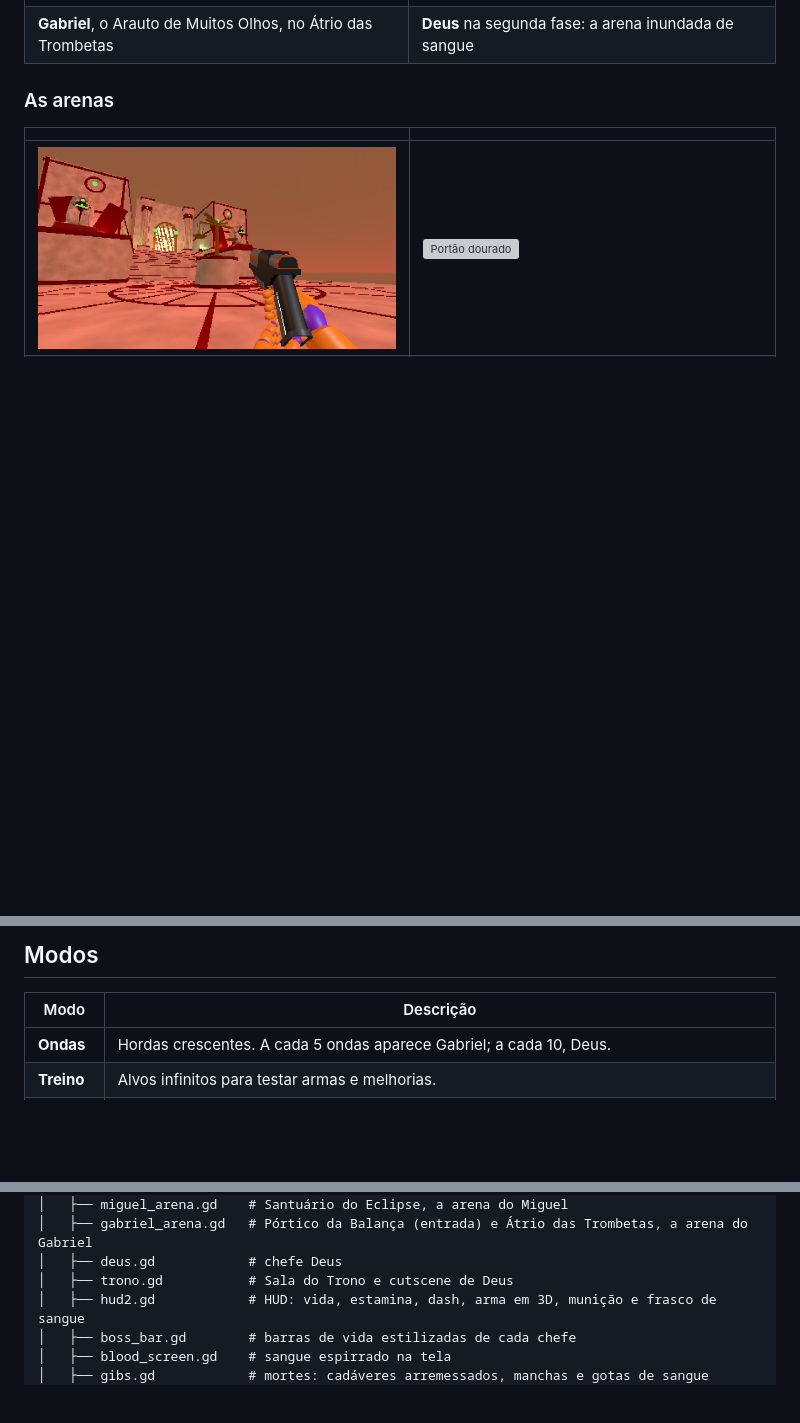
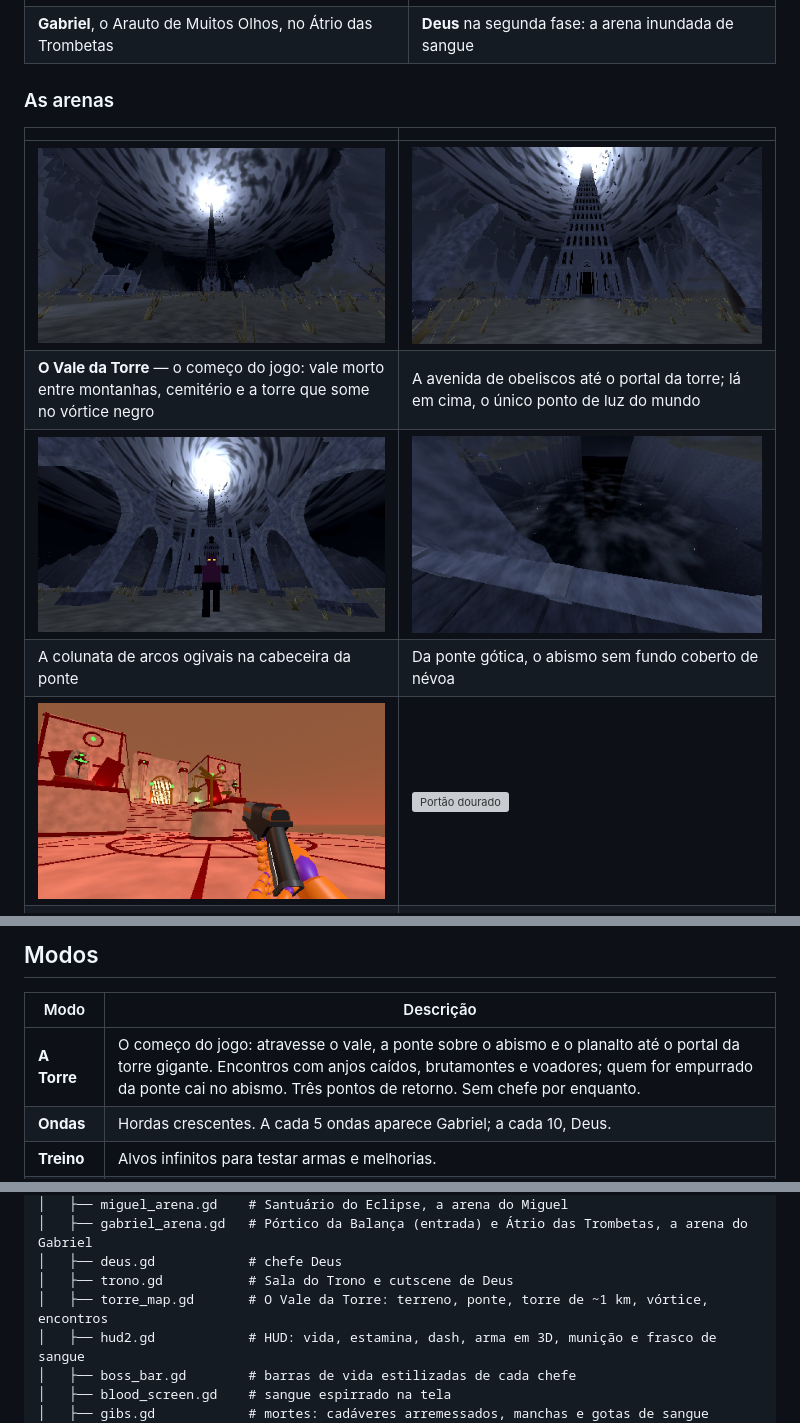
Before and after one commit to DanteSL/Deicide, a Markdown page: README.md, 3 parts joined by grey strips. Drawn GitHub-style; pictures changed too: docs/img/torre_abismo.jpg (added), docs/img/torre_avenida.jpg (added), docs/img/torre_ponte.jpg (added); blank space fills up the shorter version; grey boxes are pictures that could not be loaded.

```diff
--- a/README.md
+++ b/README.md
@@ -44,6 +44,10 @@ Um ranking de heresia (de Devoto a Supremo Sacrilégio) recompensa variar as arm
 
 | | |
 |---|---|
+| ![Vale da Torre](docs/img/torre_vale.jpg) | ![Avenida da torre](docs/img/torre_avenida.jpg) |
+| **O Vale da Torre** — o começo do jogo: vale morto entre montanhas, cemitério e a torre que some no vórtice negro | A avenida de obeliscos até o portal da torre; lá em cima, o único ponto de luz do mundo |
+| ![Cabeceira da ponte](docs/img/torre_ponte.jpg) | ![Abismo](docs/img/torre_abismo.jpg) |
+| A colunata de arcos ogivais na cabeceira da ponte | Da ponte gótica, o abismo sem fundo coberto de névoa |
 | ![Pórtico da Balança](docs/img/portico_balanca.jpg) | ![Portão dourado](docs/img/portico_portao.jpg) |
 | **Pórtico da Balança** — a entrada do Gabriel: mosaico rachado de sangue, a balança dourada e os anjos de espada | O portão dourado se abre quando você chega e leva ao Átrio |
 | ![Átrio das Trombetas](docs/img/gabriel_arena.jpg) | ![Átrio visto de cima](docs/img/gabriel_arena_cima.jpg) |
@@ -96,6 +100,7 @@ Mil Olhos e Tempestade Final (Azazel) e Sóis de Sangue (Deus).
 
 | Modo | Descrição |
 |---|---|
+| **A Torre** | O começo do jogo: atravesse o vale, a ponte sobre o abismo e o planalto até o portal da torre gigante. Encontros com anjos caídos, brutamontes e voadores; quem for empurrado da ponte cai no abismo. Três pontos de retorno. Sem chefe por enquanto. |
 | **Ondas** | Hordas crescentes. A cada 5 ondas aparece Gabriel; a cada 10, Deus. |
 | **Treino** | Alvos infinitos para testar armas e melhorias. |
 | **Gabriel** | Suba o Pórtico da Balança, atravesse o portão dourado e lute contra o arcanjo no Átrio das Trombetas (8 ataques, segunda fase). |
@@ -155,6 +160,7 @@ Deicide/
 │   ├── gabriel_arena.gd   # Pórtico da Balança (entrada) e Átrio das Trombetas, a arena do Gabriel
 │   ├── deus.gd            # chefe Deus
 │   ├── trono.gd           # Sala do Trono e cutscene de Deus
+│   ├── torre_map.gd       # O Vale da Torre: terreno, ponte, torre de ~1 km, vórtice, encontros
 │   ├── hud2.gd            # HUD: vida, estamina, dash, arma em 3D, munição e frasco de sangue
 │   ├── boss_bar.gd        # barras de vida estilizadas de cada chefe
 │   ├── blood_screen.gd    # sangue espirrado na tela
```
Also changed, not shown: CHANGELOG.md (+17 -0 lines), 6 other files.
